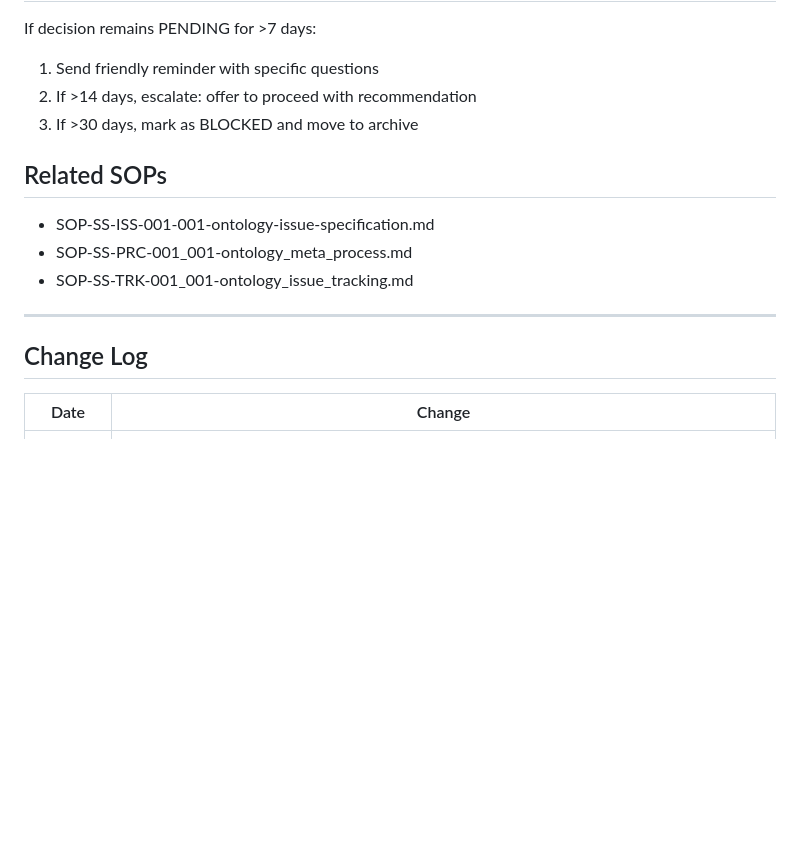
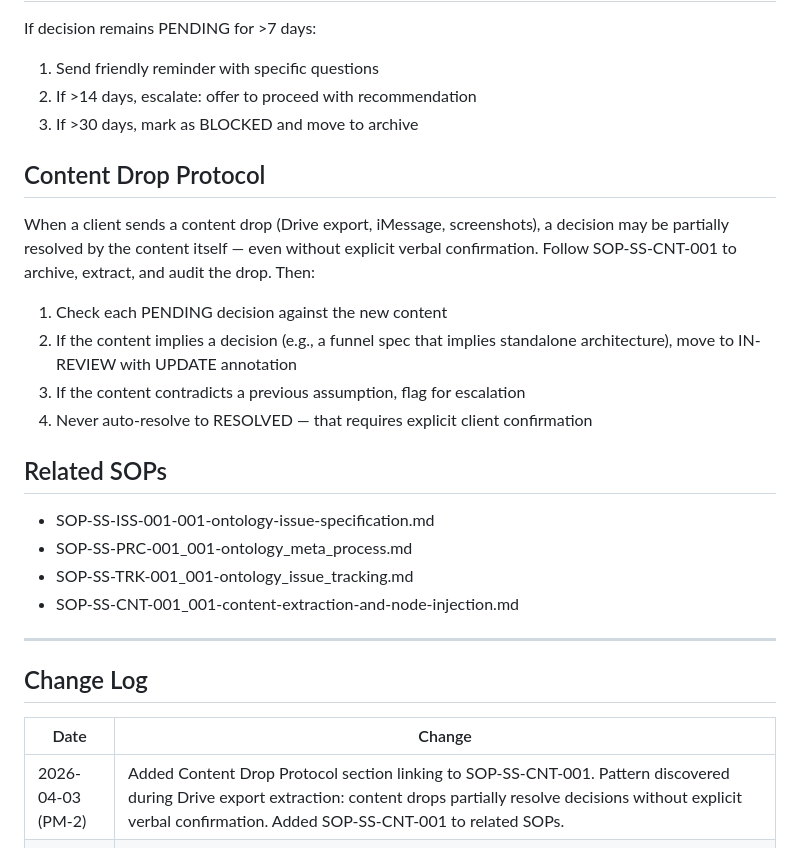
Before and after one commit to organvm-iii-ergon/sovereign-systems--elevate-align, a Markdown page: docs/sops/SOP-SS-CLT-001_001-ontology_client_decisions.md, the part around the change. GitHub-like rendering; blank space fills up the shorter version.

Commit message:
chore: improve SOPs from extraction discoveries + create SOP registry
- SOP-SS-CLT-001: Added Content Drop Protocol section — content drops
  can partially resolve decisions without explicit verbal confirmation
- SOP-SS-PRC-001: Updated scope exclusion to reference SOP-SS-CNT-001
  instead of generic "content creation processes"
- Created docs/sops/tracking/sop-registry.md — canonical index of all
  5 SOPs with ID schema and versioning rules

Co-Authored-By: Claude Opus 4.6 (1M context) <noreply@anthropic.com>

```diff
--- a/docs/sops/SOP-SS-CLT-001_001-ontology_client_decisions.md
+++ b/docs/sops/SOP-SS-CLT-001_001-ontology_client_decisions.md
@@ -192,11 +192,21 @@ If decision remains PENDING for >7 days:
 2. If >14 days, escalate: offer to proceed with recommendation
 3. If >30 days, mark as BLOCKED and move to archive
 
+## Content Drop Protocol
+
+When a client sends a content drop (Drive export, iMessage, screenshots), a decision may be partially resolved by the content itself — even without explicit verbal confirmation. Follow SOP-SS-CNT-001 to archive, extract, and audit the drop. Then:
+
+1. Check each PENDING decision against the new content
+2. If the content implies a decision (e.g., a funnel spec that implies standalone architecture), move to IN-REVIEW with UPDATE annotation
+3. If the content contradicts a previous assumption, flag for escalation
+4. Never auto-resolve to RESOLVED — that requires explicit client confirmation
+
 ## Related SOPs
 
 - SOP-SS-ISS-001-001-ontology-issue-specification.md
 - SOP-SS-PRC-001_001-ontology_meta_process.md
 - SOP-SS-TRK-001_001-ontology_issue_tracking.md
+- SOP-SS-CNT-001_001-content-extraction-and-node-injection.md
 
 ---
 
@@ -204,6 +214,7 @@ If decision remains PENDING for >7 days:
 
 | Date | Change |
 |------|--------|
+| 2026-04-03 (PM-2) | Added Content Drop Protocol section linking to SOP-SS-CNT-001. Pattern discovered during Drive export extraction: content drops partially resolve decisions without explicit verbal confirmation. Added SOP-SS-CNT-001 to related SOPs. |
 | 2026-04-03 (PM) | Updated #17 to IN-REVIEW (Hydration Node funnel spec implies standalone app). Updated #7 to IN-REVIEW (water pillar gating defined). Added context to #9 (health survey may replace quiz). Bumped #17 to P1. Source: `docs/superpowers/intakes/2026-04-03-maddie-hydration-node-funnel-spec.md` |
 | 2026-04-03 | Initial creation |
 
```
Also changed, not shown: docs/sops/SOP-SS-PRC-001_001-ontology_meta_process.md (+1 -1 lines), 1 other file.
